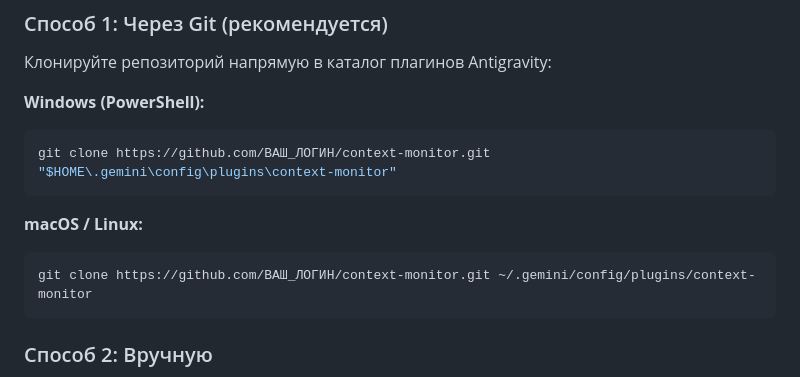
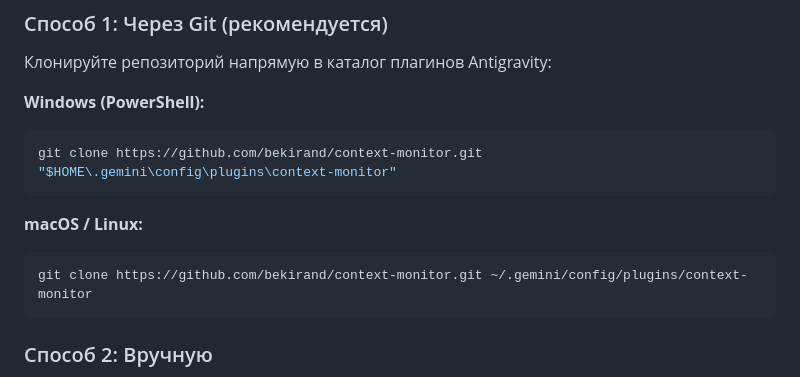
Before and after one commit to bekirand/context-monitor, a Markdown page: README.md, the part around the change. GitHub-like rendering.

Commit message:
docs: update repository URL to bekirand/context-monitor

````diff
--- a/README.md
+++ b/README.md
@@ -115,12 +115,12 @@
 
 **Windows (PowerShell):**
 ```powershell
-git clone https://github.com/ВАШ_ЛОГИН/context-monitor.git "$HOME\.gemini\config\plugins\context-monitor"
+git clone https://github.com/bekirand/context-monitor.git "$HOME\.gemini\config\plugins\context-monitor"
 ```
 
 **macOS / Linux:**
 ```bash
-git clone https://github.com/ВАШ_ЛОГИН/context-monitor.git ~/.gemini/config/plugins/context-monitor
+git clone https://github.com/bekirand/context-monitor.git ~/.gemini/config/plugins/context-monitor
 ```
 
 ### Способ 2: Вручную
````
